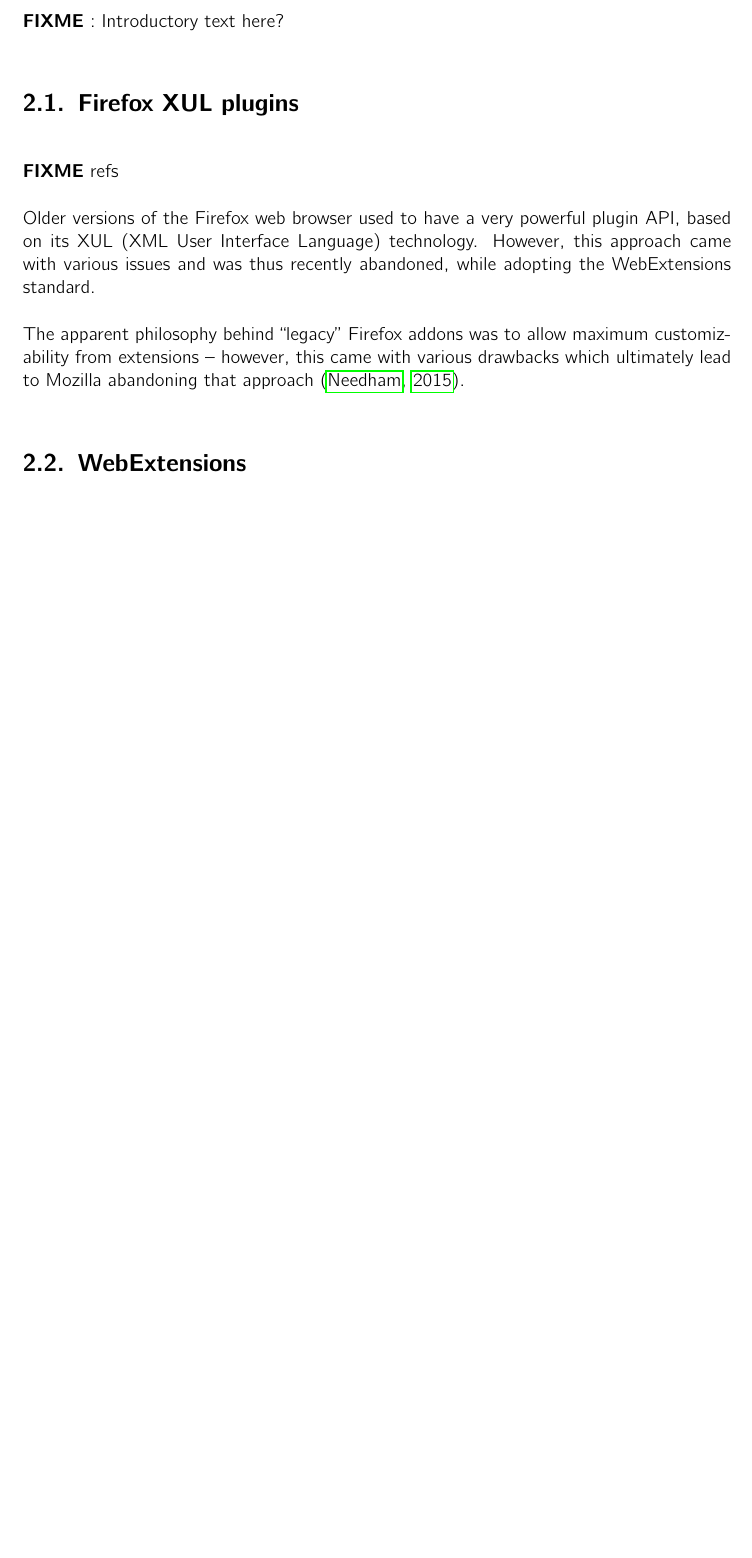
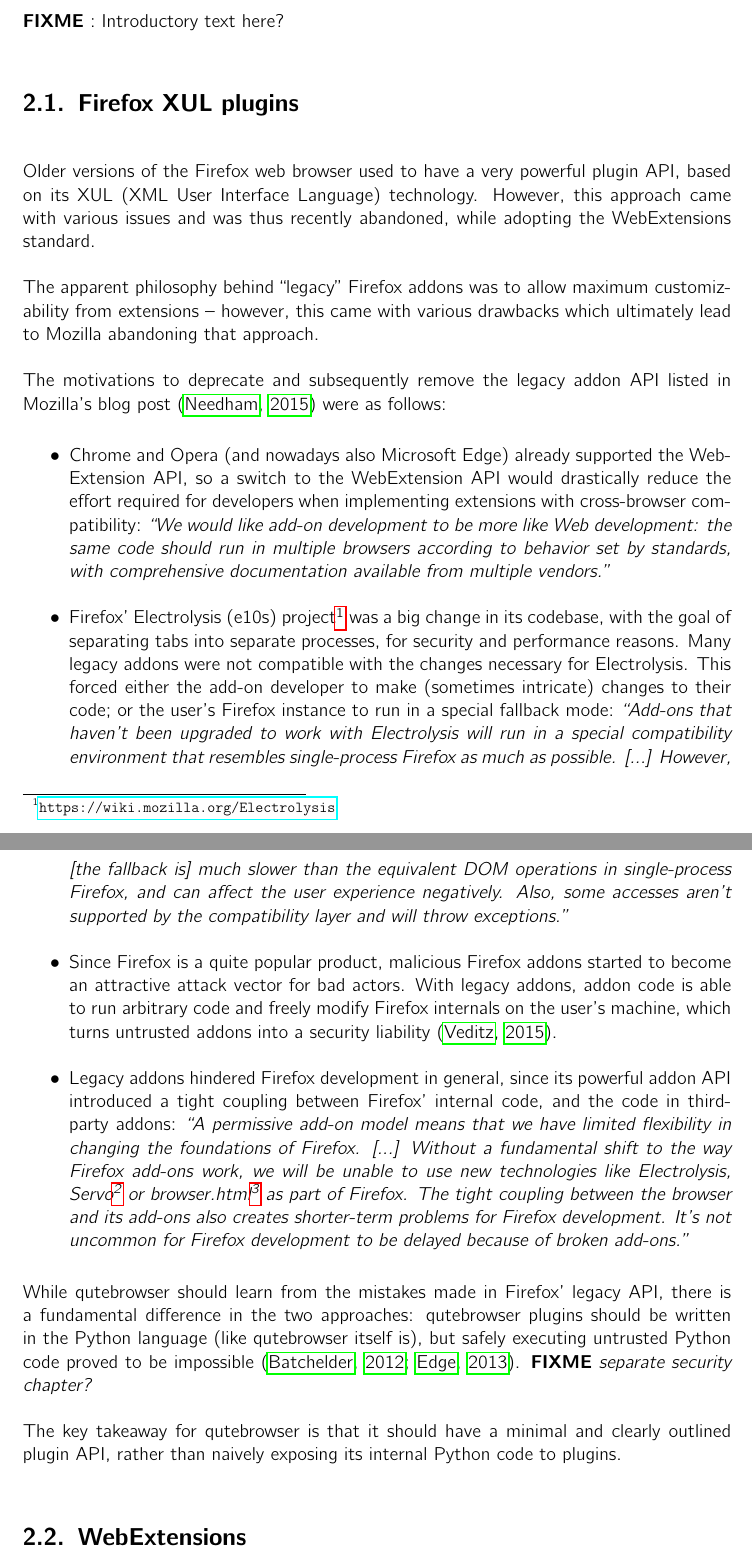
Before and after one commit to qutebrowser/qutebrowser-hsr-sa, a LaTeX thesis (doc/main.tex): part of page 13 of 32 before the commit and two parts of pages 13 and 14 of 33 after it, the two joined at a grey line, cut so that both start at the same text, the shorter picture padded with empty space. Compiled offline with pdfLaTeX.

Commit message:
Add more text about XUL

```diff
--- a/doc/main.tex
+++ b/doc/main.tex
@@ -10,7 +10,10 @@
 \usepackage{minted}
 
 \newcommand{\py}[1]{\mintinline{python}{#1}}
-\newcommand{\fixme}[1]{\textbf{FIXME} #1}
+\newcommand{\fixme}[1]{\textbf{FIXME} \emph{#1}}
+
+\hyphenation{Web-Extension}
+\hyphenation{Web-Extensions}
 
 \begin{document}
 
@@ -184,8 +187,6 @@
 
 \section{Firefox XUL plugins}
 
-\fixme{refs}
-
 Older versions of the Firefox web browser used to have a very powerful plugin
 API, based on its XUL (XML User Interface Language) technology. However, this
 approach came with various issues and was thus recently abandoned, while
@@ -193,9 +194,61 @@
 
 The apparent philosophy behind ``legacy'' Firefox addons was to allow maximum
 customizability from extensions -- however, this came with various drawbacks
-which ultimately lead to Mozilla abandoning that approach \citep{mozilla-webext}.
+which ultimately lead to Mozilla abandoning that approach.
 
+The motivations to deprecate and subsequently remove the legacy addon API listed
+in Mozilla's blog post \citep{mozilla-webext} were as follows:
 
+\begin{itemize}
+  \item Chrome and Opera (and nowadays also Microsoft Edge) already supported
+    the WebExtension API, so a switch to the WebExtension API would drastically
+    reduce the effort required for developers when implementing extensions with
+    cross-browser compatibility: \emph{``We would like add-on development to be more
+    like Web development: the same code should run in multiple browsers according to
+    behavior set by standards, with comprehensive documentation available from
+    multiple vendors.''}
+  \item Firefox' Electrolysis (e10s)
+    project\footnote{\url{https://wiki.mozilla.org/Electrolysis}} was a big
+    change in its codebase, with the goal of separating tabs into separate
+    processes, for security and performance reasons. Many legacy addons were not
+    compatible with the changes necessary for Electrolysis. This forced either
+    the add-on developer to make (sometimes intricate) changes to their code; or
+    the user's Firefox instance to run in a special fallback mode: \emph{``Add-ons
+    that haven’t been upgraded to work with Electrolysis will run in a special
+    compatibility environment that resembles single-process Firefox as much as
+    possible. [...] However, [the fallback is] much slower than the equivalent DOM
+    operations in single-process Firefox, and can affect the user experience
+    negatively. Also, some accesses aren’t supported by the compatibility layer and
+    will throw exceptions.''}
+  \item Since Firefox is a quite popular product, malicious Firefox addons
+    started to become an attractive attack vector for bad actors. With legacy
+    addons, addon code is able to run arbitrary code and freely modify Firefox
+    internals on the user's machine, which turns untrusted addons into a
+    security liability \citep{mozilla-signing}.
+  \item Legacy addons hindered Firefox development in general, since its
+    powerful addon API introduced a tight coupling between Firefox' internal
+    code, and the code in third-party addons: \emph{``A permissive add-on model
+    means that we have limited flexibility in changing the foundations of Firefox.
+    [...] Without a fundamental shift to the way Firefox add-ons work, we will
+    be unable to use new technologies like Electrolysis, Servo\footnote{An
+      experimental new rendering engine by Mozilla, implemented in the Rust
+      programming language. Parts of Servo (such as its CSS renderer) have since
+    been merged into Firefox.} or browser.html\footnote{A Mozilla research
+    project which implements a browser completely in HTML, now retired.}
+    as part of Firefox. The tight coupling between the browser and its add-ons
+    also creates shorter-term problems for Firefox development. It’s not uncommon
+    for Firefox development to be delayed because of broken add-ons.''}
+\end{itemize}
+
+While qutebrowser should learn from the mistakes made in Firefox' legacy API,
+there is a fundamental difference in the two approaches: qutebrowser plugins
+should be written in the Python language (like qutebrowser itself is), but
+safely executing untrusted Python code proved to be impossible
+\citep{nedbat-eval, lwn-pysandbox}. \fixme{separate security chapter?}
+
+The key takeaway for qutebrowser is that it should have a minimal and clearly
+outlined plugin API, rather than naively exposing its internal Python code to
+plugins.
 
 \section{WebExtensions}
 
```
Also changed, not shown: doc/bibliography.bib (+27 -0 lines), doc/main.tex (2 more changed lines).
